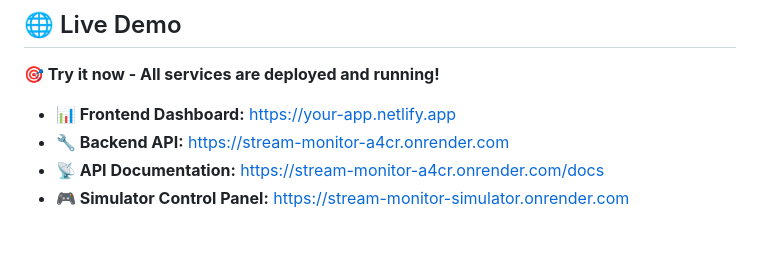
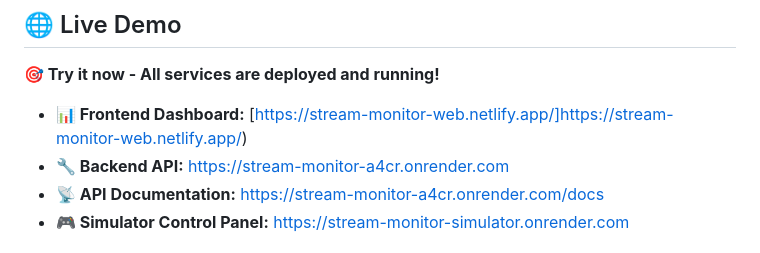
Before and after one commit to satyam-more/stream-monitor, a Markdown page: README.md, the part around the change. GitHub-like rendering.

Commit message:
Fix Frontend Dashboard link in README
Corrected the link for the Frontend Dashboard.

```diff
--- a/README.md
+++ b/README.md
@@ -6,7 +6,7 @@ Real-time IoT telemetry streaming system with Python FastAPI backend, React dash
 
 **🎯 Try it now - All services are deployed and running!**
 
-- **📊 Frontend Dashboard:** [https://your-app.netlify.app](https://your-app.netlify.app)
+- **📊 Frontend Dashboard:** [https://stream-monitor-web.netlify.app/]https://stream-monitor-web.netlify.app/)
 - **🔧 Backend API:** [https://stream-monitor-a4cr.onrender.com](https://stream-monitor-a4cr.onrender.com)
 - **📡 API Documentation:** [https://stream-monitor-a4cr.onrender.com/docs](https://stream-monitor-a4cr.onrender.com/docs)
 - **🎮 Simulator Control Panel:** [https://stream-monitor-simulator.onrender.com](https://stream-monitor-simulator.onrender.com)
```
